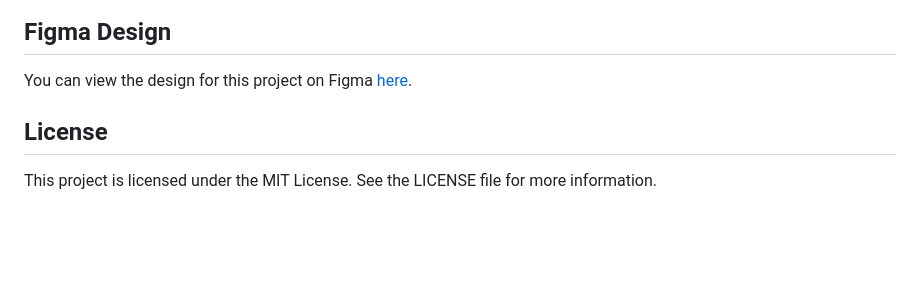
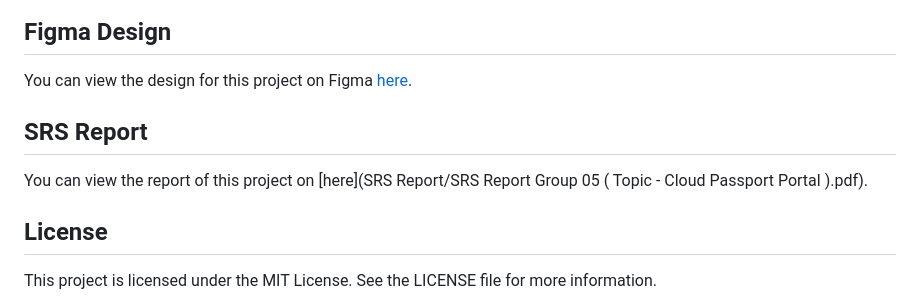
Before and after one commit to lakshithaonline/Cloud-Online-Passport-Application-UI, a Markdown page: README.md, the part around the change. Drawn GitHub-style; blank space fills up the shorter version.

```diff
--- a/README.md
+++ b/README.md
@@ -40,6 +40,9 @@ By adhering to these design principles, we have created a UI that is not only vi
 
 You can view the design for this project on Figma [here](https://www.figma.com/file/Q3faTBapseE4oaNYFJ1BzT/Public-User-UI?t=LEj07eQe9DsDWX5L-1).
 
+## SRS Report
+
+You can view the report of this project on [here](SRS Report/SRS Report Group 05 ( Topic - Cloud Passport Portal ).pdf).
 
 ## License
 
```
